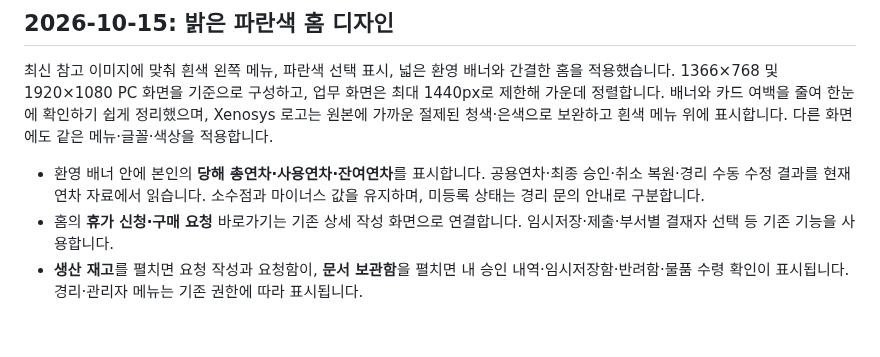
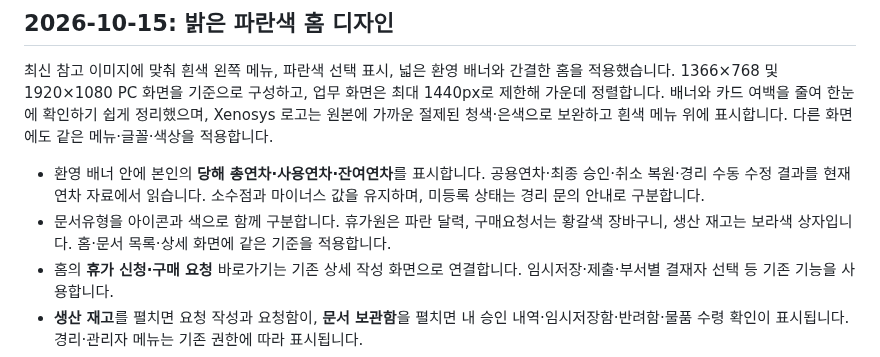
Before and after one commit to xenoqc23/company-approval-system, a Markdown page: README.md, the part around the change. GitHub-like rendering; blank space fills up the shorter version.

```diff
--- a/README.md
+++ b/README.md
@@ -136,6 +136,7 @@ Windows에서 기존 프로그램을 업데이트하는 방법은 UPDATE_WINDOWS
 최신 참고 이미지에 맞춰 흰색 왼쪽 메뉴, 파란색 선택 표시, 넓은 환영 배너와 간결한 홈을 적용했습니다. 1366×768 및 1920×1080 PC 화면을 기준으로 구성하고, 업무 화면은 최대 1440px로 제한해 가운데 정렬합니다. 배너와 카드 여백을 줄여 한눈에 확인하기 쉽게 정리했으며, Xenosys 로고는 원본에 가까운 절제된 청색·은색으로 보완하고 흰색 메뉴 위에 표시합니다. 다른 화면에도 같은 메뉴·글꼴·색상을 적용합니다.
 
 - 환영 배너 안에 본인의 **당해 총연차·사용연차·잔여연차**를 표시합니다. 공용연차·최종 승인·취소 복원·경리 수동 수정 결과를 현재 연차 자료에서 읽습니다. 소수점과 마이너스 값을 유지하며, 미등록 상태는 경리 문의 안내로 구분합니다.
+- 문서유형을 아이콘과 색으로 함께 구분합니다. 휴가원은 파란 달력, 구매요청서는 황갈색 장바구니, 생산 재고는 보라색 상자입니다. 홈·문서 목록·상세 화면에 같은 기준을 적용합니다.
 - 홈의 **휴가 신청·구매 요청** 바로가기는 기존 상세 작성 화면으로 연결합니다. 임시저장·제출·부서별 결재자 선택 등 기존 기능을 사용합니다.
 - **생산 재고**를 펼치면 요청 작성과 요청함이, **문서 보관함**을 펼치면 내 승인 내역·임시저장함·반려함·물품 수령 확인이 표시됩니다. 경리·관리자 메뉴는 기존 권한에 따라 표시됩니다.
 - 진행 중인 내 기안을 우선해 실제 결재 단계를 표시합니다. 일반 문서는 기안→검토→승인, 생산 재고는 기안→검토→발주→입고로 구분합니다. 내 최근 문서 4건은 전체 폭의 표로 표시합니다.
```
Also changed, not shown: docs/screenshots/README.md (+1 -1 lines), docs/screenshots/detail.png, docs/screenshots/home-1366.png, docs/screenshots/home-1920.png, docs/screenshots/home.png, docs/screenshots/search.png, 7 other files.
